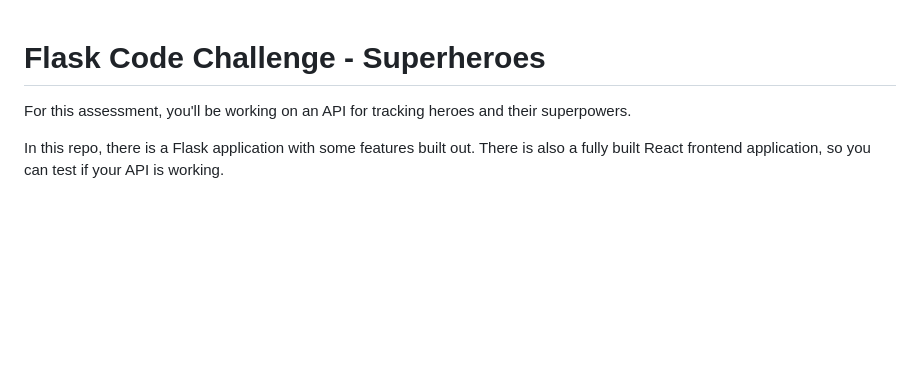
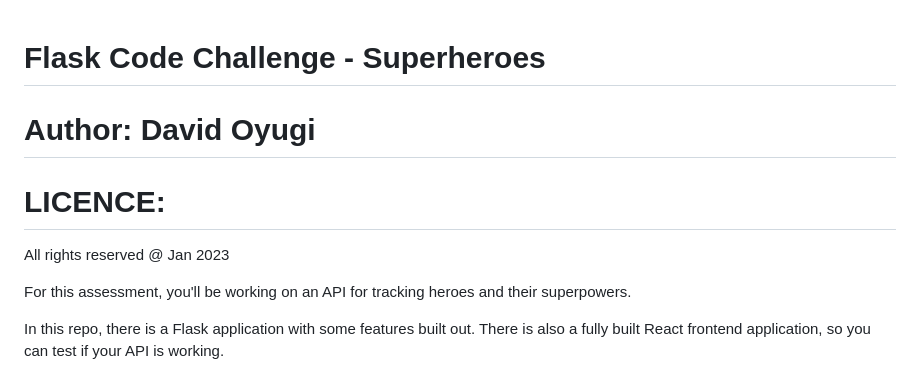
Before and after one commit to Otieno473/code-challenge-superheroes, a Markdown page: README.md, the part around the change. GitHub-like rendering; blank space fills up the shorter version.

```diff
--- a/README.md
+++ b/README.md
@@ -1,4 +1,9 @@
 # Flask Code Challenge - Superheroes
+
+# Author: David Oyugi
+
+# LICENCE:
+All rights reserved @ Jan 2023
 
 For this assessment, you'll be working on an API for tracking heroes and their
 superpowers.
```
